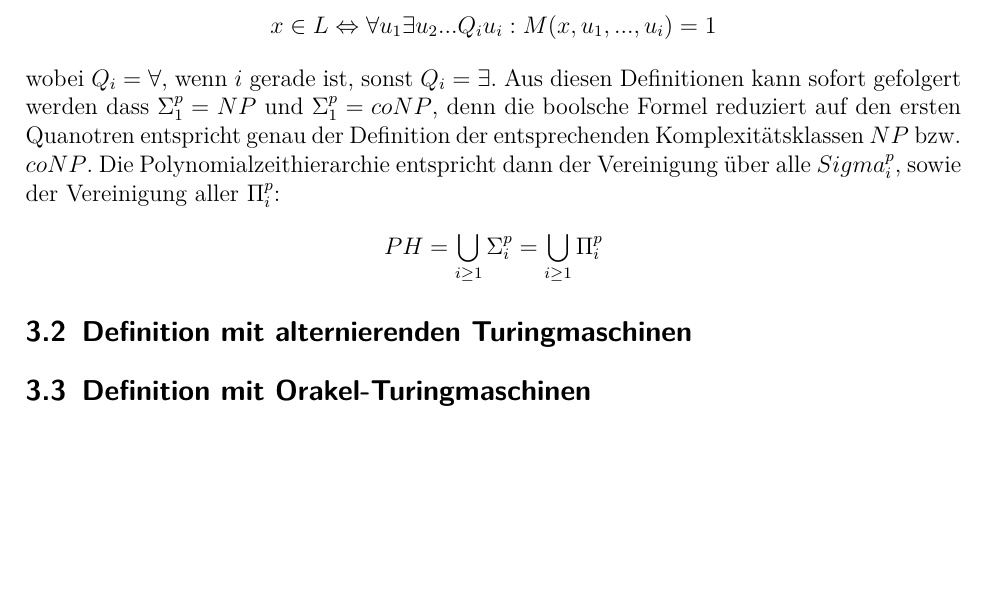
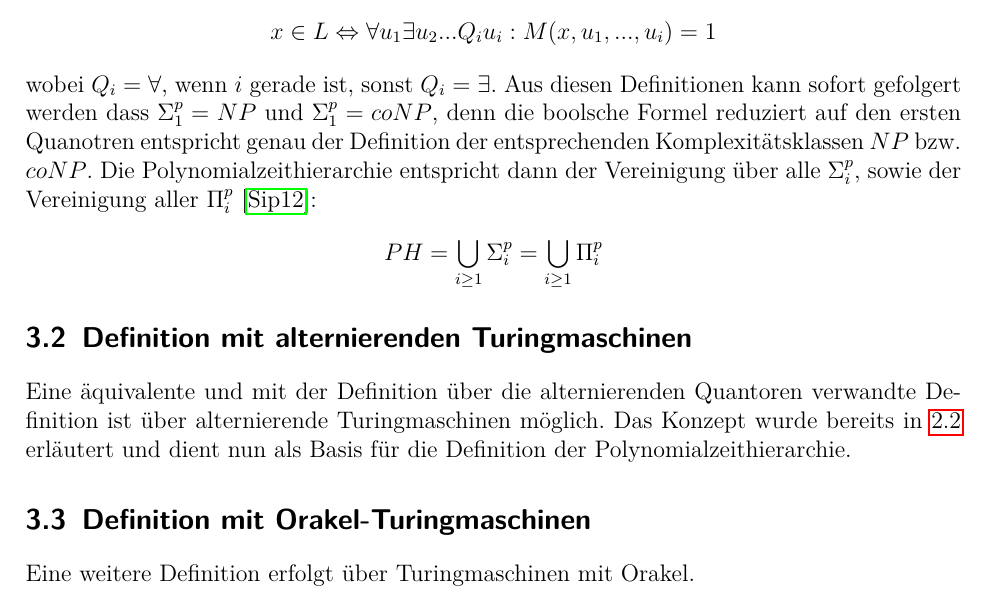
Before and after one commit to edgarWolf/thesis-complexity, a LaTeX book (main.tex, which reads Bestandteile/Kapitel/definition.tex): part of page 8 of 13, cut so that both start at the same text, the shorter picture padded with empty space. Compiled offline with pdfLaTeX.

Commit message:
- Correct typ in PH definition. - Add some filler text for 3.2 and 3.3

```diff
--- a/Bestandteile/Kapitel/definition.tex
+++ b/Bestandteile/Kapitel/definition.tex
@@ -22,11 +22,14 @@ Analog ist eine Sprache $L$ in $\Pi^p_i$, wenn es eine polynomiell zeitbeschrän
 wobei $Q_i = \forall$, wenn $i$ gerade ist, sonst $Q_i = \exists$.
 Aus diesen Definitionen kann sofort gefolgert werden dass $\Sigma^p_1 = NP$ und $\Sigma^p_1 = coNP$, denn die boolsche Formel reduziert auf
 den ersten Quanotren entspricht genau der Definition der entsprechenden Komplexitätsklassen $NP$ bzw. $coNP$.
-Die Polynomialzeithierarchie entspricht dann der Vereinigung über alle $Sigma^p_i$, sowie der Vereinigung aller $\Pi^p_i$:
+Die Polynomialzeithierarchie entspricht dann der Vereinigung über alle $\Sigma^p_i$, sowie der Vereinigung aller $\Pi^p_i$ \cite{sipser_introduction_2012}:
 \begin{align*}
     PH = \bigcup_{i \geq 1} \Sigma^p_i = \bigcup_{i \geq 1} \Pi^p_i
 \end{align*}
 \section{Definition mit alternierenden Turingmaschinen} \label{section: Definition PH mit ATM}
+Eine äquivalente und mit der Definition über die alternierenden Quantoren verwandte Definition ist über alternierende Turingmaschinen möglich.
+Das Konzept wurde bereits in \ref{section: alternierende Turingmaschine} erläutert und dient nun als Basis für die Definition der Polynomialzeithierarchie.
 
 
 \section{Definition mit Orakel-Turingmaschinen} \label{section: Definition PH mit Orakel-Turingmaschinen}
+Eine weitere Definition erfolgt über Turingmaschinen mit Orakel.
```
Also changed, not shown: Bestandteile/Kapitel/definition.tex (2 more changed lines).
